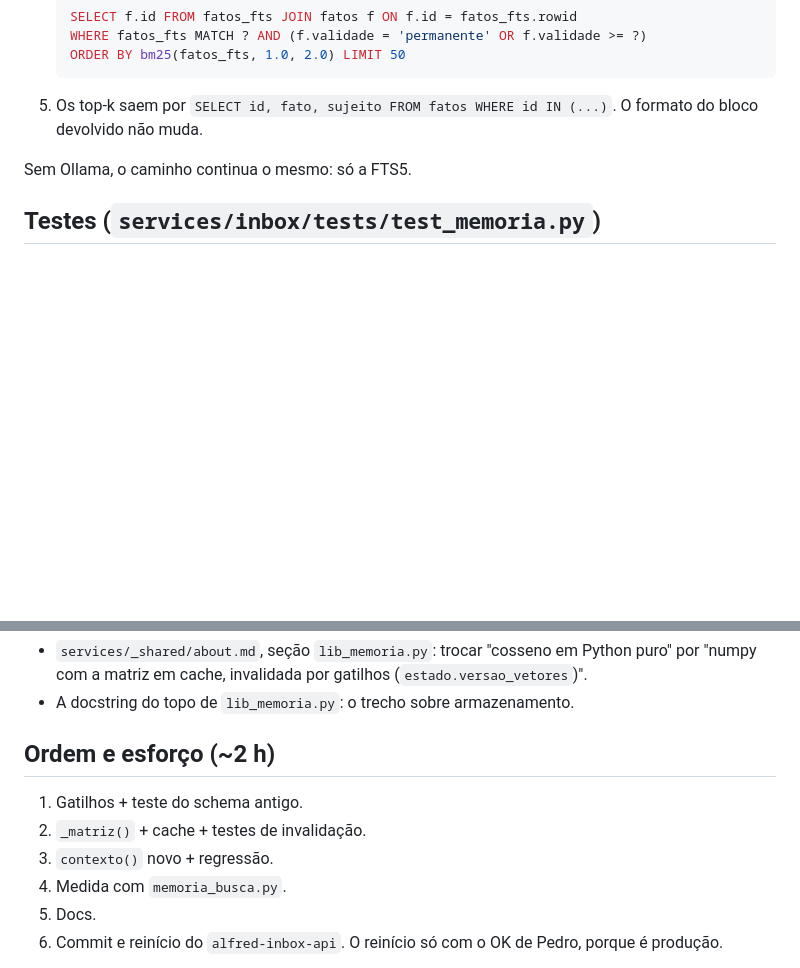
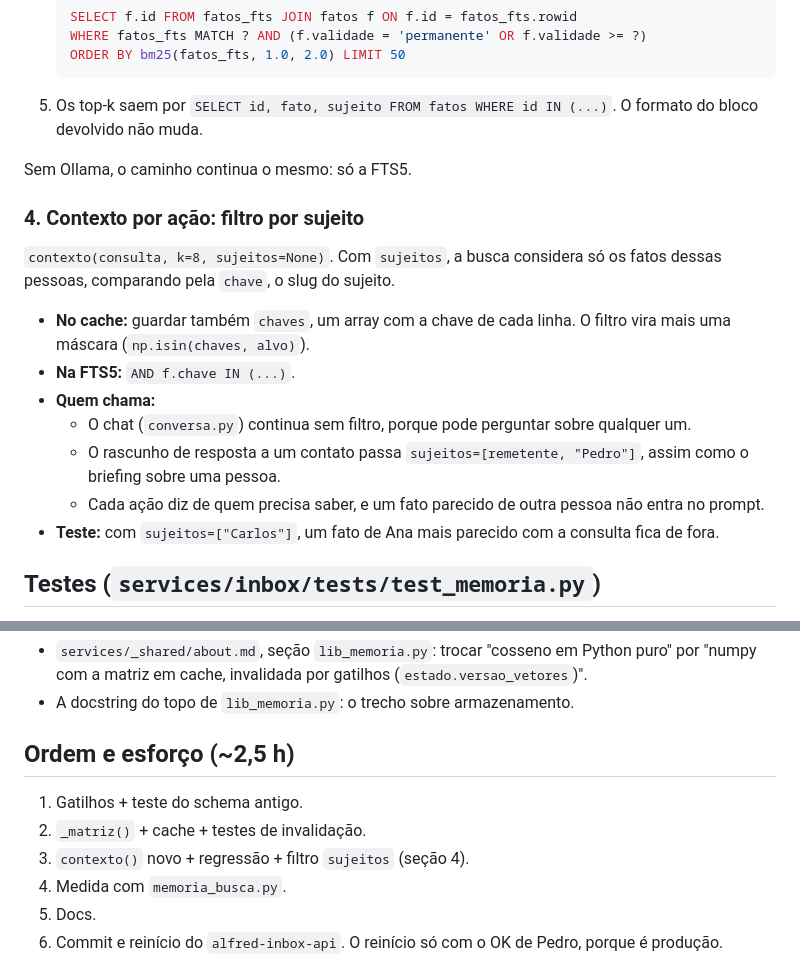
Before and after one commit to PedroNettoDs/Alfred-Pennyworth, a Markdown page: docs/planos/memoria-busca-numpy.md, 2 parts joined by grey strips. GitHub-like rendering; blank space fills up the shorter version.

Commit message:
Plano numpy da memória: filtro por sujeito no contexto()
Cada ação diz de quem precisa saber (rascunho para um contato: o contato e Pedro); o filtro
vira uma máscara no cache e um IN na FTS5.

Co-Authored-By: Claude Opus 5.5 <noreply@anthropic.com>

```diff
--- a/docs/planos/memoria-busca-numpy.md
+++ b/docs/planos/memoria-busca-numpy.md
@@ -122,6 +122,21 @@ _cache_lock = threading.Lock()  # o inbox atende requisições em várias thread
 
 Sem Ollama, o caminho continua o mesmo: só a FTS5.
 
+### 4. Contexto por ação: filtro por sujeito
+
+`contexto(consulta, k=8, sujeitos=None)`. Com `sujeitos`, a busca considera só os fatos dessas pessoas,
+comparando pela `chave`, o slug do sujeito.
+
+- **No cache:** guardar também `chaves`, um array com a chave de cada linha. O filtro vira mais uma
+  máscara (`np.isin(chaves, alvo)`).
+- **Na FTS5:** `AND f.chave IN (...)`.
+- **Quem chama:**
+  - O chat (`conversa.py`) continua sem filtro, porque pode perguntar sobre qualquer um.
+  - O rascunho de resposta a um contato passa `sujeitos=[remetente, "Pedro"]`, assim como o briefing
+    sobre uma pessoa.
+  - Cada ação diz de quem precisa saber, e um fato parecido de outra pessoa não entra no prompt.
+- **Teste:** com `sujeitos=["Carlos"]`, um fato de Ana mais parecido com a consulta fica de fora.
+
 ## Testes (`services/inbox/tests/test_memoria.py`)
 
 - **Regressão:** a classe de testes do `contexto()` inteira passa sem mudança. Ela cobre ranking, `k`,
@@ -154,11 +169,11 @@ A FTS5 e o embedding da consulta (~0,04 s na CPU) ficam de fora da meta. O embed
   matriz em cache, invalidada por gatilhos (`estado.versao_vetores`)".
 - A docstring do topo de `lib_memoria.py`: o trecho sobre armazenamento.
 
-## Ordem e esforço (~2 h)
+## Ordem e esforço (~2,5 h)
 
 1. Gatilhos + teste do schema antigo.
 2. `_matriz()` + cache + testes de invalidação.
-3. `contexto()` novo + regressão.
+3. `contexto()` novo + regressão + filtro `sujeitos` (seção 4).
 4. Medida com `memoria_busca.py`.
 5. Docs.
 6. Commit e reinício do `alfred-inbox-api`. O reinício só com o OK de Pedro, porque é produção.
```
